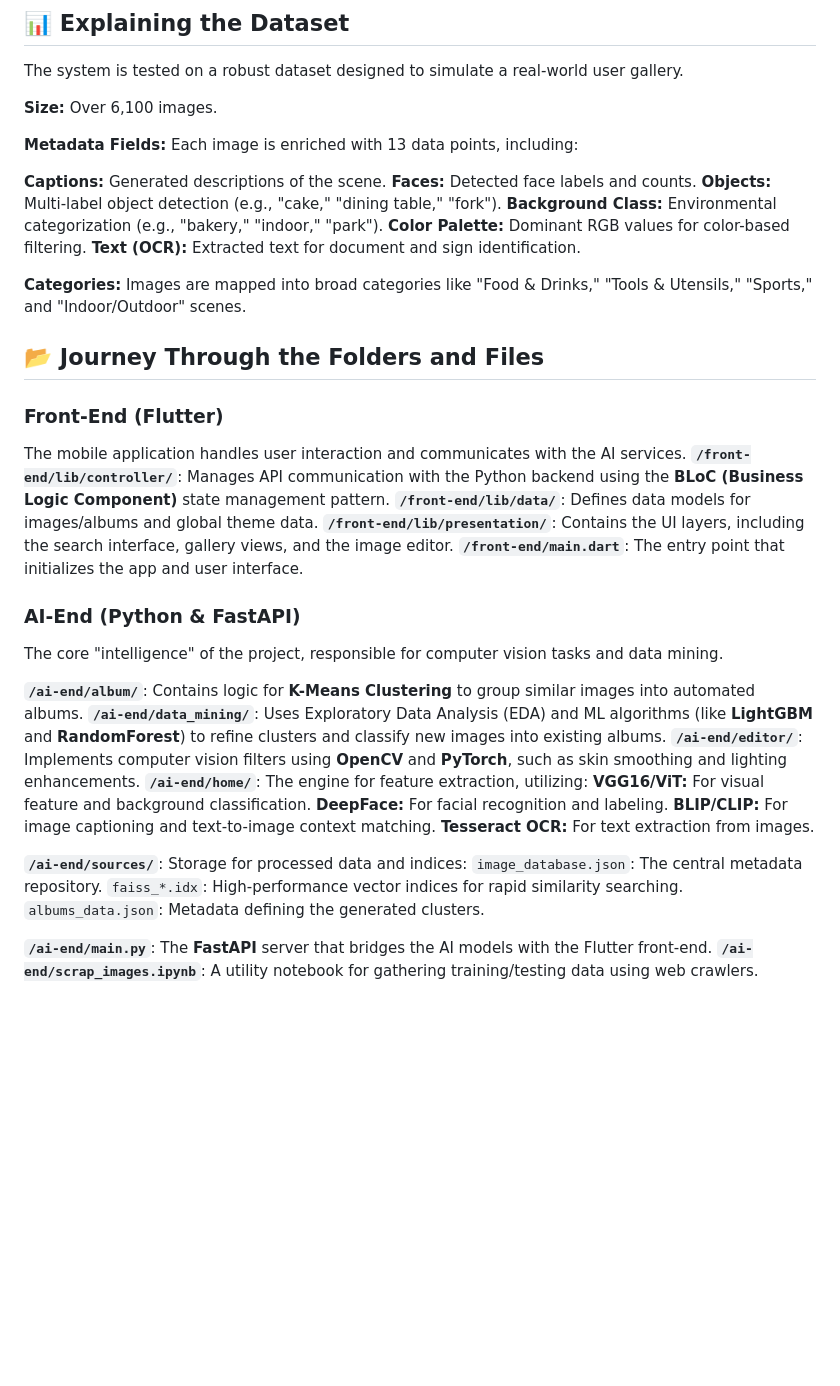
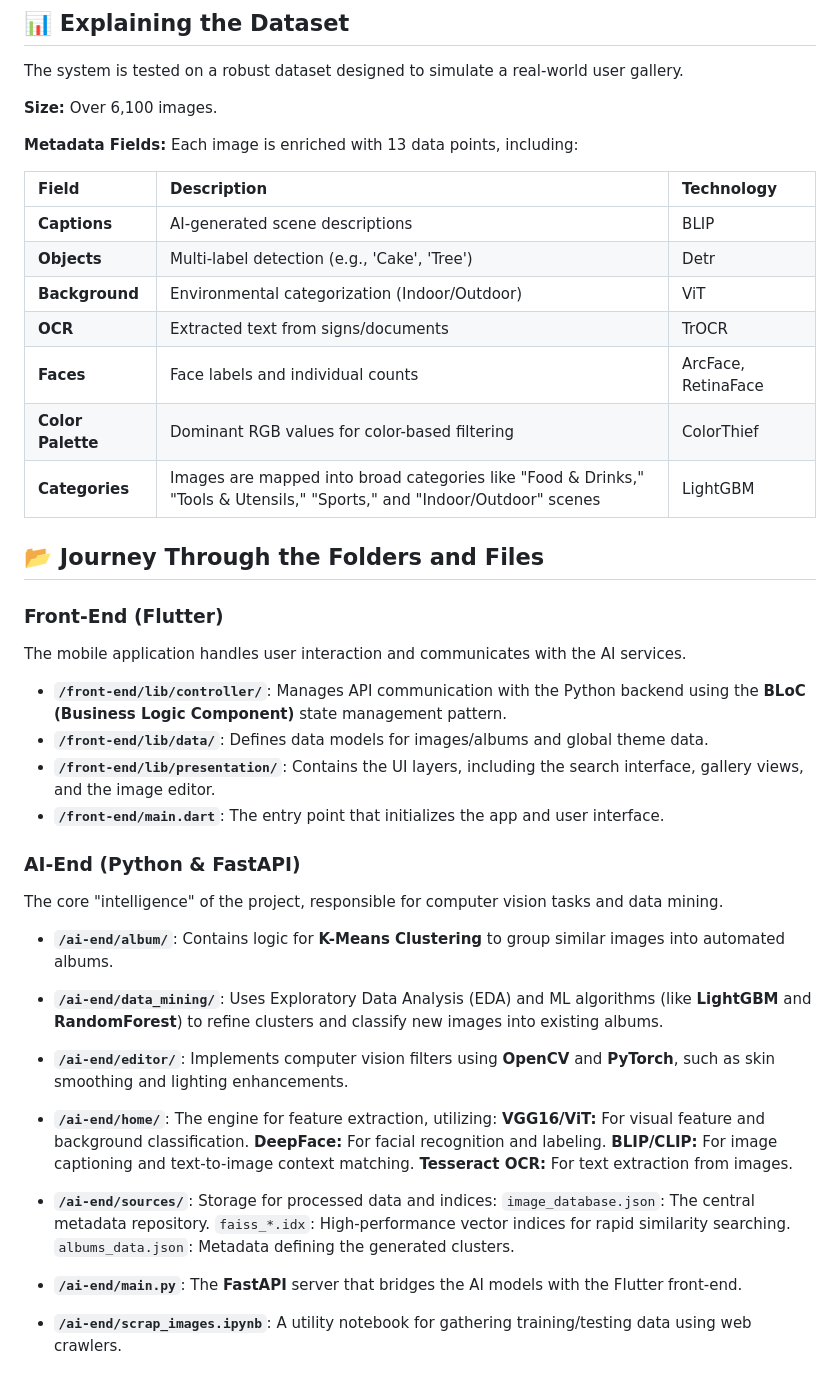
Before and after one commit to owl-lilith/VisionAI, a Markdown page: README.md, the part around the change. GitHub-like rendering; blank space fills up the shorter version.

```diff
--- a/README.md
+++ b/README.md
@@ -42,15 +42,15 @@ The system is tested on a robust dataset designed to simulate a real-world user
 
 **Metadata Fields:** Each image is enriched with 13 data points, including:
 
-**Captions:** Generated descriptions of the scene.
-**Faces:** Detected face labels and counts.
-**Objects:** Multi-label object detection (e.g., "cake," "dining table," "fork").
-**Background Class:** Environmental categorization (e.g., "bakery," "indoor," "park").
-**Color Palette:** Dominant RGB values for color-based filtering.
-**Text (OCR):** Extracted text for document and sign identification.
-
-
-**Categories:** Images are mapped into broad categories like "Food & Drinks," "Tools & Utensils," "Sports," and "Indoor/Outdoor" scenes.
+| Field | Description | Technology |
+| :--- | :--- | :--- |
+| **Captions** | AI-generated scene descriptions | BLIP |
+| **Objects** | Multi-label detection (e.g., 'Cake', 'Tree') | Detr |
+| **Background** | Environmental categorization (Indoor/Outdoor) | ViT |
+| **OCR** | Extracted text from signs/documents | TrOCR |
+| **Faces** | Face labels and individual counts | ArcFace, RetinaFace |
+| **Color Palette** | Dominant RGB values for color-based filtering | ColorThief |
+| **Categories** | Images are mapped into broad categories like "Food & Drinks," "Tools & Utensils," "Sports," and "Indoor/Outdoor" scenes | LightGBM |
 
 
 
@@ -59,28 +59,28 @@ The system is tested on a robust dataset designed to simulate a real-world user
 ### Front-End (Flutter)
 
 The mobile application handles user interaction and communicates with the AI services.
-**`/front-end/lib/controller/`**: Manages API communication with the Python backend using the **BLoC (Business Logic Component)** state management pattern.
-**`/front-end/lib/data/`**: Defines data models for images/albums and global theme data.
-**`/front-end/lib/presentation/`**: Contains the UI layers, including the search interface, gallery views, and the image editor.
-**`/front-end/main.dart`**: The entry point that initializes the app and user interface.
+* **`/front-end/lib/controller/`**: Manages API communication with the Python backend using the **BLoC (Business Logic Component)** state management pattern.
+* **`/front-end/lib/data/`**: Defines data models for images/albums and global theme data.
+* **`/front-end/lib/presentation/`**: Contains the UI layers, including the search interface, gallery views, and the image editor.
+* **`/front-end/main.dart`**: The entry point that initializes the app and user interface.
 
 ### AI-End (Python & FastAPI)
 
 The core "intelligence" of the project, responsible for computer vision tasks and data mining.
 
-**`/ai-end/album/`**: Contains logic for **K-Means Clustering** to group similar images into automated albums.
-**`/ai-end/data_mining/`**: Uses Exploratory Data Analysis (EDA) and ML algorithms (like **LightGBM** and **RandomForest**) to refine clusters and classify new images into existing albums.
-**`/ai-end/editor/`**: Implements computer vision filters using **OpenCV** and **PyTorch**, such as skin smoothing and lighting enhancements.
-**`/ai-end/home/`**: The engine for feature extraction, utilizing:
+* **`/ai-end/album/`**: Contains logic for **K-Means Clustering** to group similar images into automated albums.
+* **`/ai-end/data_mining/`**: Uses Exploratory Data Analysis (EDA) and ML algorithms (like **LightGBM** and **RandomForest**) to refine clusters and classify new images into existing albums.
+* **`/ai-end/editor/`**: Implements computer vision filters using **OpenCV** and **PyTorch**, such as skin smoothing and lighting enhancements.
+* **`/ai-end/home/`**: The engine for feature extraction, utilizing:
 **VGG16/ViT:** For visual feature and background classification.
 **DeepFace:** For facial recognition and labeling.
 **BLIP/CLIP:** For image captioning and text-to-image context matching.
 **Tesseract OCR:** For text extraction from images.
 
-**`/ai-end/sources/`**: Storage for processed data and indices:
+* **`/ai-end/sources/`**: Storage for processed data and indices:
 `image_database.json`: The central metadata repository.
 `faiss_*.idx`: High-performance vector indices for rapid similarity searching.
 `albums_data.json`: Metadata defining the generated clusters.
 
-**`/ai-end/main.py`**: The **FastAPI** server that bridges the AI models with the Flutter front-end.
-**`/ai-end/scrap_images.ipynb`**: A utility notebook for gathering training/testing data using web crawlers.
+* **`/ai-end/main.py`**: The **FastAPI** server that bridges the AI models with the Flutter front-end.
+* **`/ai-end/scrap_images.ipynb`**: A utility notebook for gathering training/testing data using web crawlers.
```
